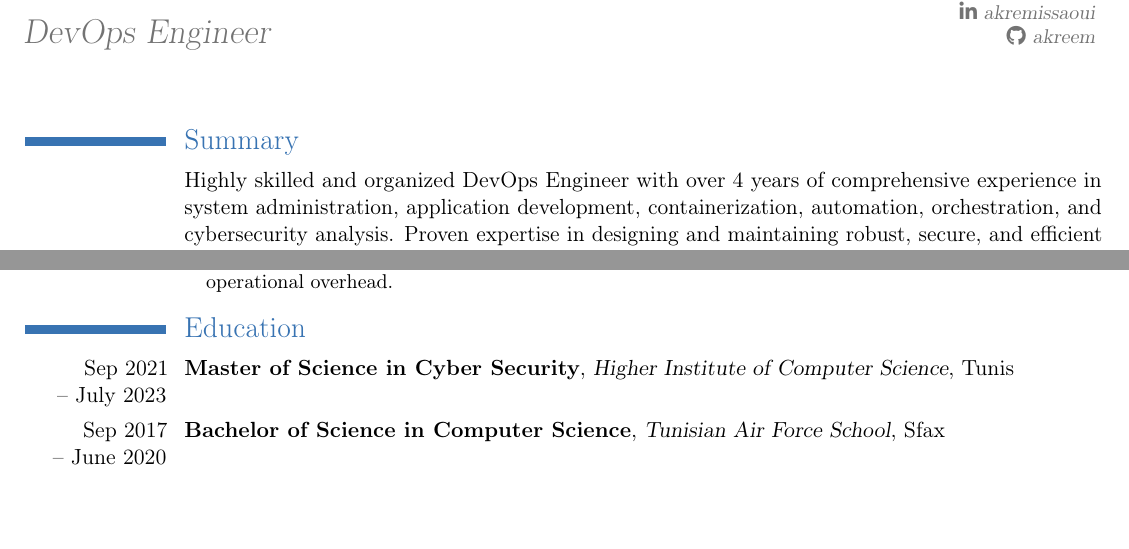
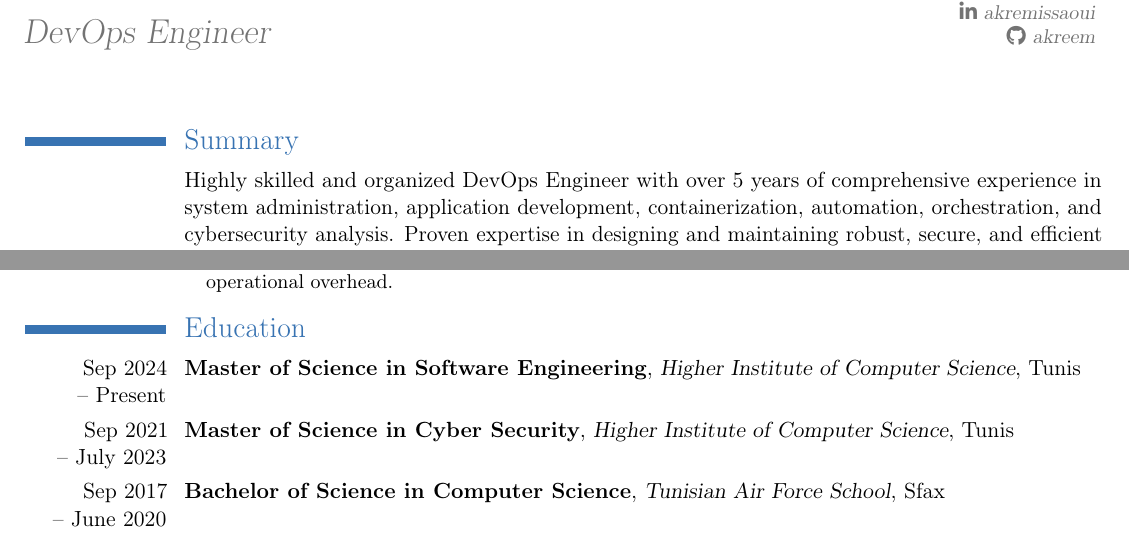
Before and after one commit to akreem/mycv, a LaTeX CV (main.tex): two parts of page 1 of 2, joined at a grey line, cut so that both start at the same text, the shorter picture padded with empty space. Compiled offline with pdfLaTeX.

Commit message:
Update main.tex

```diff
--- a/main.tex
+++ b/main.tex
@@ -17,7 +17,11 @@
 \maketitle
 
 \section{Summary}
-\cvitem{}{Highly skilled and organized DevOps Engineer with over 4 years of comprehensive experience in system administration, application development, containerization, automation, orchestration, and cybersecurity analysis. Proven expertise in designing and maintaining robust, secure, and efficient technology solutions. Adept at leveraging cutting-edge DevOps tools and practices to streamline operations, enhance productivity, and ensure continuous delivery.}{}{}{}
+\cvitem{}{Highly skilled and organized DevOps Engineer with over 5 years of comprehensive experience in
+system administration, application development, containerization, automation, orchestration, and
+cybersecurity analysis. Proven expertise in designing and maintaining robust, secure, and efficient
+technology solutions. Adept at leveraging cutting-edge DevOps tools and practices to streamline
+operations, enhance productivity, and ensure continuous delivery.}{}{}{}
 
 \section{Experience}
 \cventry{July 2020\\ -- Present}{Software Engineer}{Ministry of Defense}{Tunis}{}{
@@ -41,6 +45,7 @@
 \end{itemize}}
 
 \section{Education}
+\cventry{Sep 2024\\-- Present}{Master of Science in Software Engineering}{Higher Institute of Computer Science}{Tunis}{}{}
 \cventry{Sep 2021\\-- July 2023}{Master of Science in Cyber Security}{Higher Institute of Computer Science}{Tunis}{}{}
 \cventry{Sep 2017\\ -- June 2020}{Bachelor of Science in Computer Science}{Tunisian Air Force School}{Sfax}{}{}
 
```
